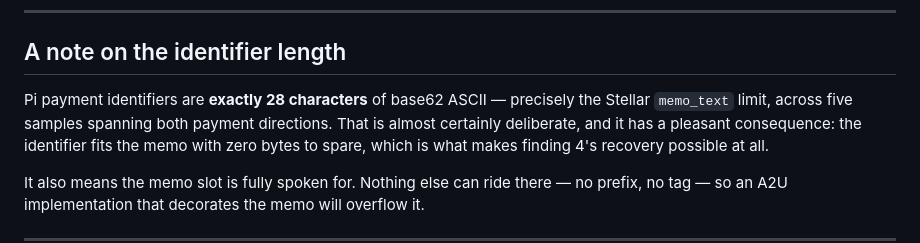
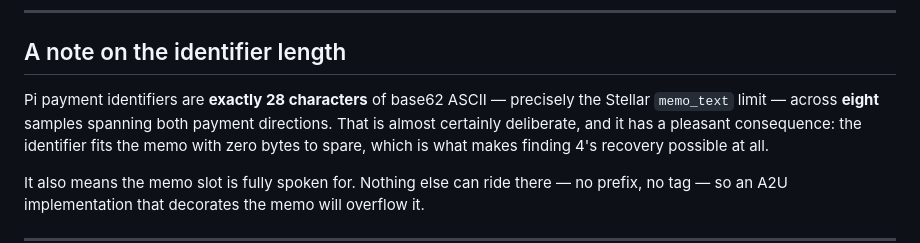
Before and after one commit to jleeblack/pion-mcp, a Markdown page: docs/FINDINGS.md, the part around the change. Drawn GitHub-style.

Commit message:
Correct the identifier sample count from five to eight
Recount against the record: eight distinct payment identifiers were observed
across U2A initiations, A2U probes, the first live send, and both drill
strands. All 28 characters, all base62, all exactly 28 bytes. The earlier
figure understated the evidence.

Co-Authored-By: Claude Opus 5 (1M context) <noreply@anthropic.com>

```diff
--- a/docs/FINDINGS.md
+++ b/docs/FINDINGS.md
@@ -215,7 +215,7 @@ Two edges worth building in:
 ## A note on the identifier length
 
 Pi payment identifiers are **exactly 28 characters** of base62 ASCII — precisely
-the Stellar `memo_text` limit, across five samples spanning both payment
+the Stellar `memo_text` limit — across **eight** samples spanning both payment
 directions. That is almost certainly deliberate, and it has a pleasant
 consequence: the identifier fits the memo with zero bytes to spare, which is
 what makes finding 4's recovery possible at all.
```
